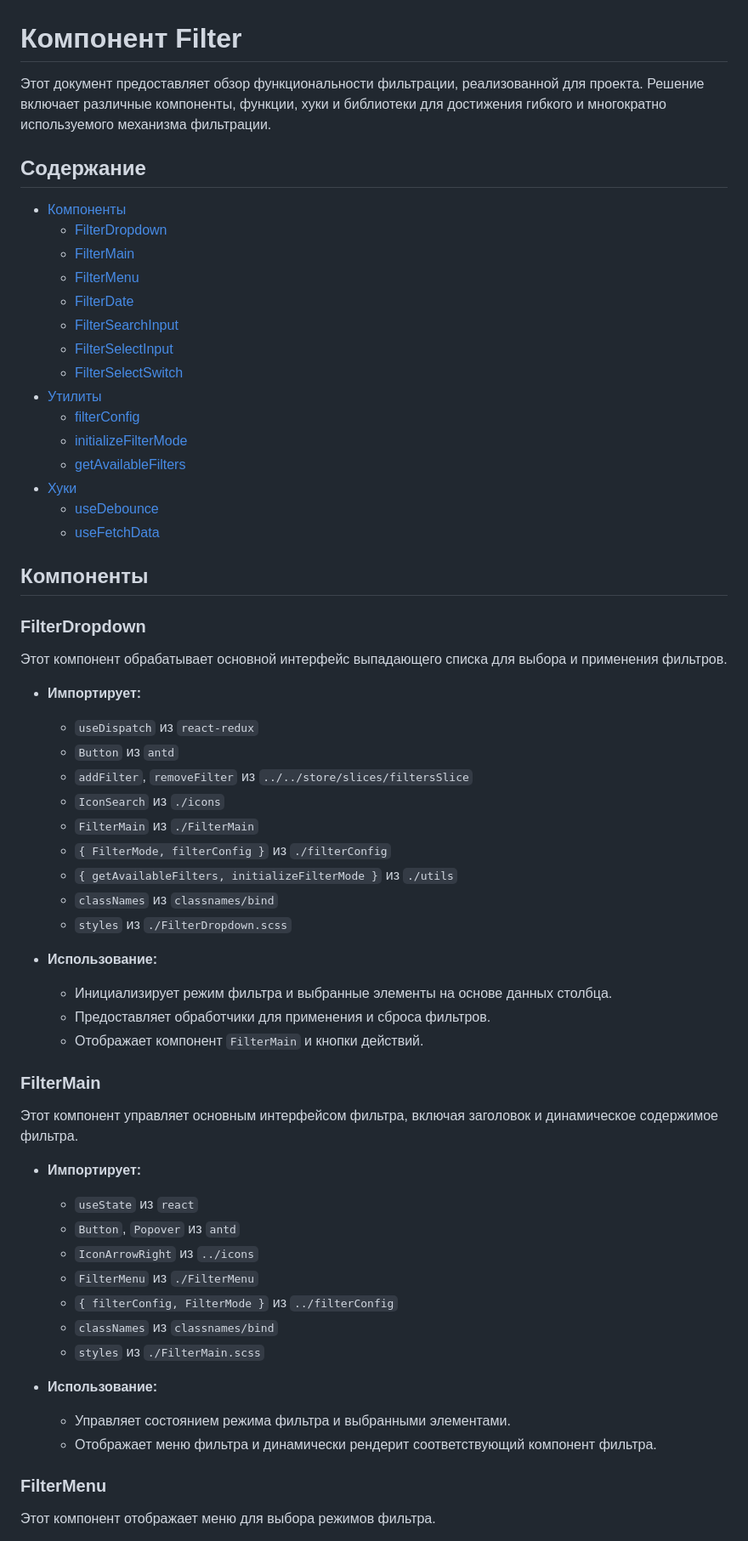
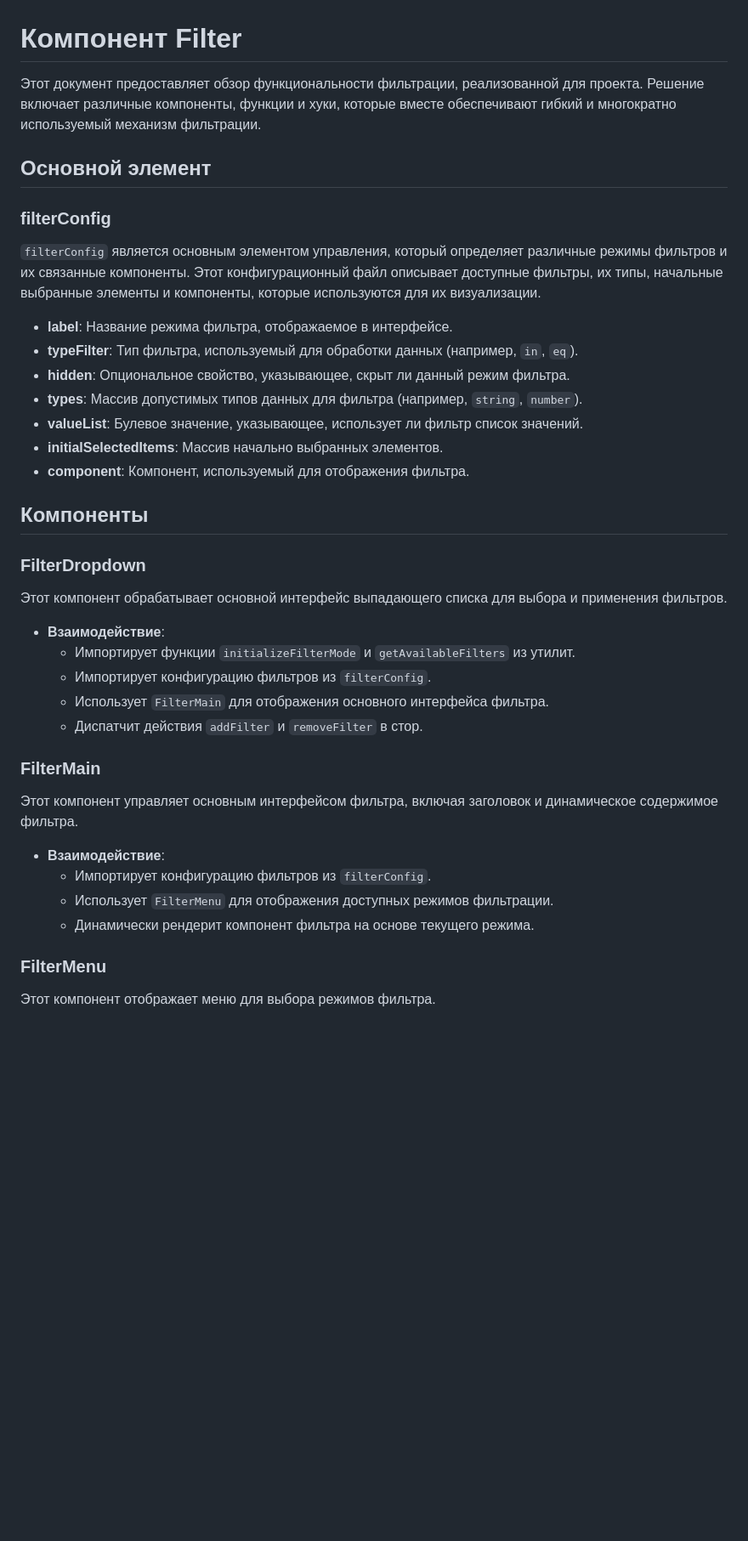
Before and after one commit to avi35rus/avi35rus-js, a Markdown page: README.md, the part around one of its changes. Shown at 85% size. Drawn GitHub-style; blank space fills up the shorter version.

```diff
--- a/README.md
+++ b/README.md
@@ -1,23 +1,20 @@
 # Компонент Filter
 
-Этот документ предоставляет обзор функциональности фильтрации, реализованной для проекта. Решение включает различные компоненты, функции, хуки и библиотеки для достижения гибкого и многократно используемого механизма фильтрации.
+Этот документ предоставляет обзор функциональности фильтрации, реализованной для проекта. Решение включает различные компоненты, функции и хуки, которые вместе обеспечивают гибкий и многократно используемый механизм фильтрации.
 
-## Содержание
-- [Компоненты](#компоненты)
-  - [FilterDropdown](#filterdropdown)
-  - [FilterMain](#filtermain)
-  - [FilterMenu](#filtermenu)
-  - [FilterDate](#filterdate)
-  - [FilterSearchInput](#filtersearchinput)
-  - [FilterSelectInput](#filterselectinput)
-  - [FilterSelectSwitch](#filterselectswitch)
-- [Утилиты](#утилиты)
-  - [filterConfig](#filterconfig)
-  - [initializeFilterMode](#initializefiltermode)
-  - [getAvailableFilters](#getavailablefilters)
-- [Хуки](#хуки)
-  - [useDebounce](#usedebounce)
-  - [useFetchData](#usefetchdata)
+## Основной элемент
+
+### filterConfig
+
+`filterConfig` является основным элементом управления, который определяет различные режимы фильтров и их связанные компоненты. Этот конфигурационный файл описывает доступные фильтры, их типы, начальные выбранные элементы и компоненты, которые используются для их визуализации.
+
+- **label**: Название режима фильтра, отображаемое в интерфейсе.
+- **typeFilter**: Тип фильтра, используемый для обработки данных (например, `in`, `eq`).
+- **hidden**: Опциональное свойство, указывающее, скрыт ли данный режим фильтра.
+- **types**: Массив допустимых типов данных для фильтра (например, `string`, `number`).
+- **valueList**: Булевое значение, указывающее, использует ли фильтр список значений.
+- **initialSelectedItems**: Массив начально выбранных элементов.
+- **component**: Компонент, используемый для отображения фильтра.
 
 ## Компоненты
 
@@ -25,38 +22,20 @@
 
 Этот компонент обрабатывает основной интерфейс выпадающего списка для выбора и применения фильтров.
 
-- **Импортирует:**
-  - `useDispatch` из `react-redux`
-  - `Button` из `antd`
-  - `addFilter`, `removeFilter` из `../../store/slices/filtersSlice`
-  - `IconSearch` из `./icons`
-  - `FilterMain` из `./FilterMain`
-  - `{ FilterMode, filterConfig }` из `./filterConfig`
-  - `{ getAvailableFilters, initializeFilterMode }` из `./utils`
-  - `classNames` из `classnames/bind`
-  - `styles` из `./FilterDropdown.scss`
-
-- **Использование:**
-  - Инициализирует режим фильтра и выбранные элементы на основе данных столбца.
-  - Предоставляет обработчики для применения и сброса фильтров.
-  - Отображает компонент `FilterMain` и кнопки действий.
+- **Взаимодействие**:
+  - Импортирует функции `initializeFilterMode` и `getAvailableFilters` из утилит.
+  - Импортирует конфигурацию фильтров из `filterConfig`.
+  - Использует `FilterMain` для отображения основного интерфейса фильтра.
+  - Диспатчит действия `addFilter` и `removeFilter` в стор.
 
 ### FilterMain
 
 Этот компонент управляет основным интерфейсом фильтра, включая заголовок и динамическое содержимое фильтра.
 
-- **Импортирует:**
-  - `useState` из `react`
-  - `Button`, `Popover` из `antd`
-  - `IconArrowRight` из `../icons`
-  - `FilterMenu` из `./FilterMenu`
-  - `{ filterConfig, FilterMode }` из `../filterConfig`
-  - `classNames` из `classnames/bind`
-  - `styles` из `./FilterMain.scss`
-
-- **Использование:**
-  - Управляет состоянием режима фильтра и выбранными элементами.
-  - Отображает меню фильтра и динамически рендерит соответствующий компонент фильтра.
+- **Взаимодействие**:
+  - Импортирует конфигурацию фильтров из `filterConfig`.
+  - Использует `FilterMenu` для отображения доступных режимов фильтрации.
+  - Динамически рендерит компонент фильтра на основе текущего режима.
 
 ### FilterMenu
 
```
Also changed, not shown: other parts of README.md (+16 -61 lines).
